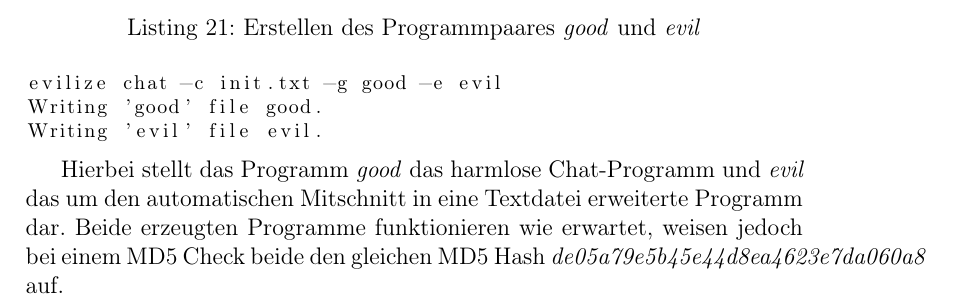
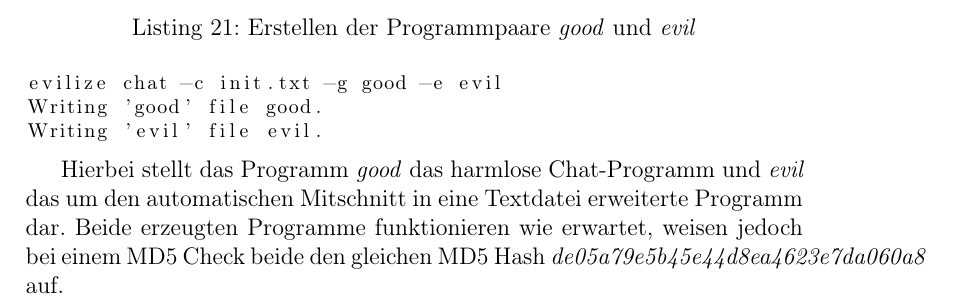
Before and after one commit to chochreiner/AISec, a LaTeX document (ausarbeitung.tex): part of page 20 of 20, cut so that both start at the same text. Compiled offline with pdfLaTeX.

Commit message:
Formulierung angepasst. MD5 Kapitel abgeschlossen.

```diff
--- a/ausarbeitung.tex
+++ b/ausarbeitung.tex
@@ -519,7 +519,7 @@ unsigned int m1[32] = {
 
 Mit dem Ergebnis aus dem vorherigen Schritt konnte nun die zwei Programme \textit{good} und \textit{evil} erstellt werden. Hierzu wurde der in Listing \ref{make} zu sehende Befehl verwendet.
 
-\begin{lstlisting}[language=sh,,label=make, caption={Erstellen des Programmpaares \textit{good} und \textit{evil}}, basicstyle=\footnotesize]
+\begin{lstlisting}[language=sh,,label=make, caption={Erstellen der Programmpaare \textit{good} und \textit{evil}}, basicstyle=\footnotesize]
 
 evilize chat -c init.txt -g good -e evil
 Writing 'good' file good.
```
